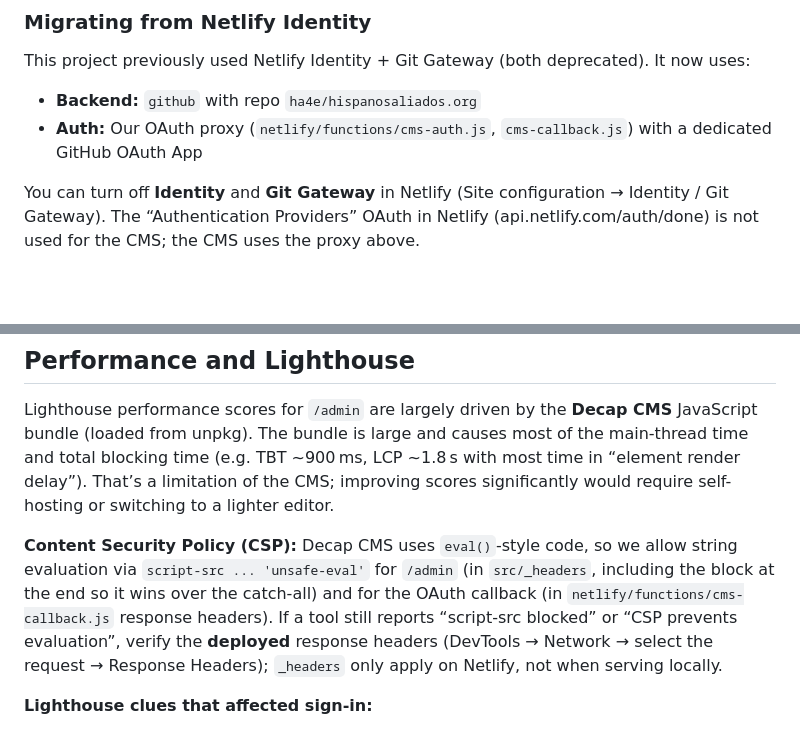
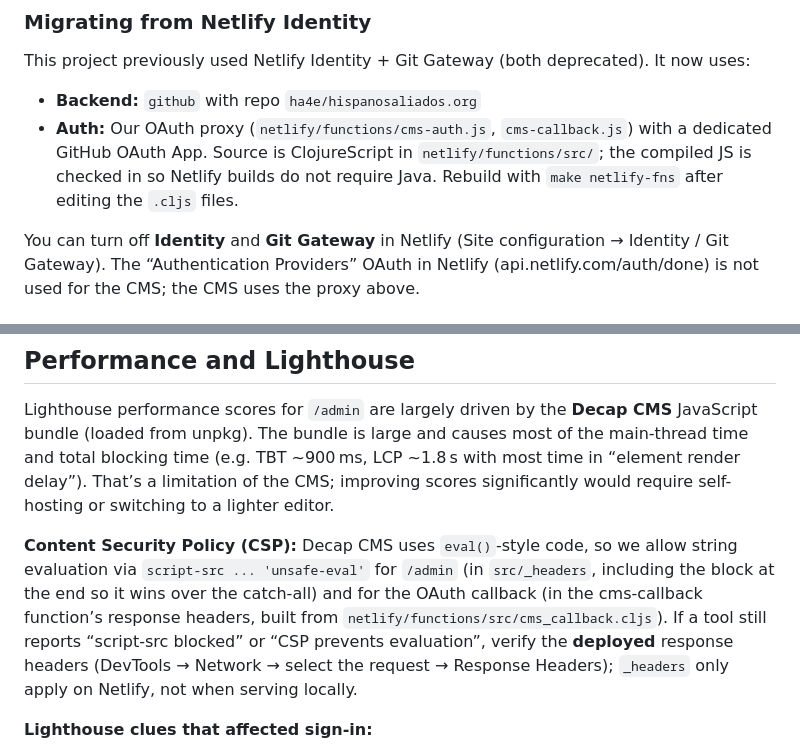
Before and after one commit to ha4e/hispanosaliados.org, a Markdown page: docs/admin.md, 2 parts joined by grey strips. Rendered like a GitHub page; blank space fills up the shorter version.

Commit message:
docs(admin): document ClojureScript OAuth source and netlify-fns
Note that cms-auth/cms-callback source is in netlify/functions/src,
compiled JS is checked in for Java-free CI, and make netlify-fns
rebuilds after editing .cljs files.

Co-authored-by: Cursor <cursoragent@cursor.com>

```diff
--- a/docs/admin.md
+++ b/docs/admin.md
@@ -35,7 +35,7 @@ After that, `/admin` → “Login with GitHub” opens the proxy at `/auth`, whi
 This project previously used Netlify Identity + Git Gateway (both deprecated). It now uses:
 
 - **Backend:** `github` with repo `ha4e/hispanosaliados.org`
-- **Auth:** Our OAuth proxy (`netlify/functions/cms-auth.js`, `cms-callback.js`) with a dedicated GitHub OAuth App
+- **Auth:** Our OAuth proxy (`netlify/functions/cms-auth.js`, `cms-callback.js`) with a dedicated GitHub OAuth App. Source is ClojureScript in `netlify/functions/src/`; the compiled JS is checked in so Netlify builds do not require Java. Rebuild with `make netlify-fns` after editing the `.cljs` files.
 
 You can turn off **Identity** and **Git Gateway** in Netlify (Site configuration → Identity / Git Gateway). The “Authentication Providers” OAuth in Netlify (api.netlify.com/auth/done) is not used for the CMS; the CMS uses the proxy above.
 
@@ -52,7 +52,7 @@ So it’s expected that Lighthouse’s SEO audit reports “Page is blocked from
 
 Lighthouse performance scores for `/admin` are largely driven by the **Decap CMS** JavaScript bundle (loaded from unpkg). The bundle is large and causes most of the main-thread time and total blocking time (e.g. TBT ~900 ms, LCP ~1.8 s with most time in “element render delay”). That’s a limitation of the CMS; improving scores significantly would require self-hosting or switching to a lighter editor.
 
-**Content Security Policy (CSP):** Decap CMS uses `eval()`-style code, so we allow string evaluation via `script-src ... 'unsafe-eval'` for `/admin` (in `src/_headers`, including the block at the end so it wins over the catch-all) and for the OAuth callback (in `netlify/functions/cms-callback.js` response headers). If a tool still reports “script-src blocked” or “CSP prevents evaluation”, verify the **deployed** response headers (DevTools → Network → select the request → Response Headers); `_headers` only apply on Netlify, not when serving locally.
+**Content Security Policy (CSP):** Decap CMS uses `eval()`-style code, so we allow string evaluation via `script-src ... 'unsafe-eval'` for `/admin` (in `src/_headers`, including the block at the end so it wins over the catch-all) and for the OAuth callback (in the cms-callback function’s response headers, built from `netlify/functions/src/cms_callback.cljs`). If a tool still reports “script-src blocked” or “CSP prevents evaluation”, verify the **deployed** response headers (DevTools → Network → select the request → Response Headers); `_headers` only apply on Netlify, not when serving locally.
 
 **Lighthouse clues that affected sign-in:**
 
```
